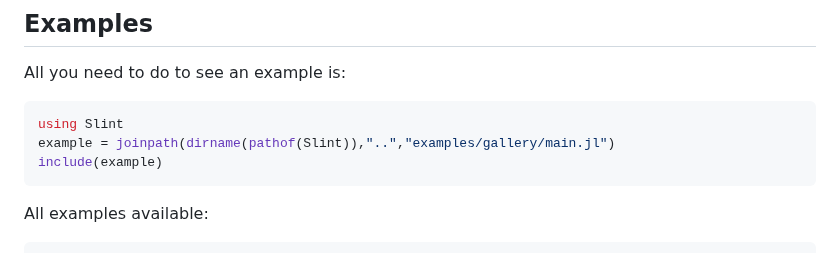
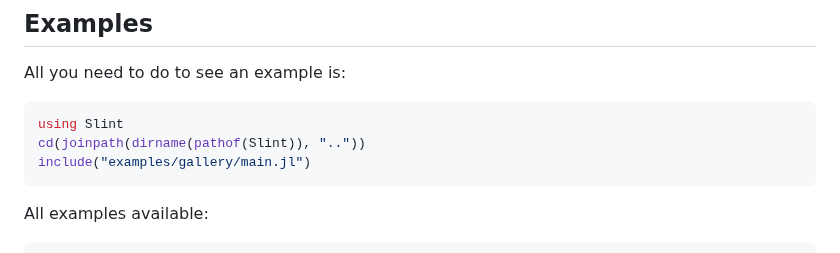
Before and after one commit to oheil/Slint.jl, a Markdown page: README.md, the part around the change. Rendered like a GitHub page.

Commit message:
stay with cd(joinpath(dirname(pathof(Slint)), "..")).

````diff
--- a/README.md
+++ b/README.md
@@ -21,8 +21,8 @@ All you need to do to see an example is:
 
 ```julia
 using Slint
-example = joinpath(dirname(pathof(Slint)),"..","examples/gallery/main.jl")
-include(example)
+cd(joinpath(dirname(pathof(Slint)), ".."))
+include("examples/gallery/main.jl")
 ```
 
 All examples available:
````
